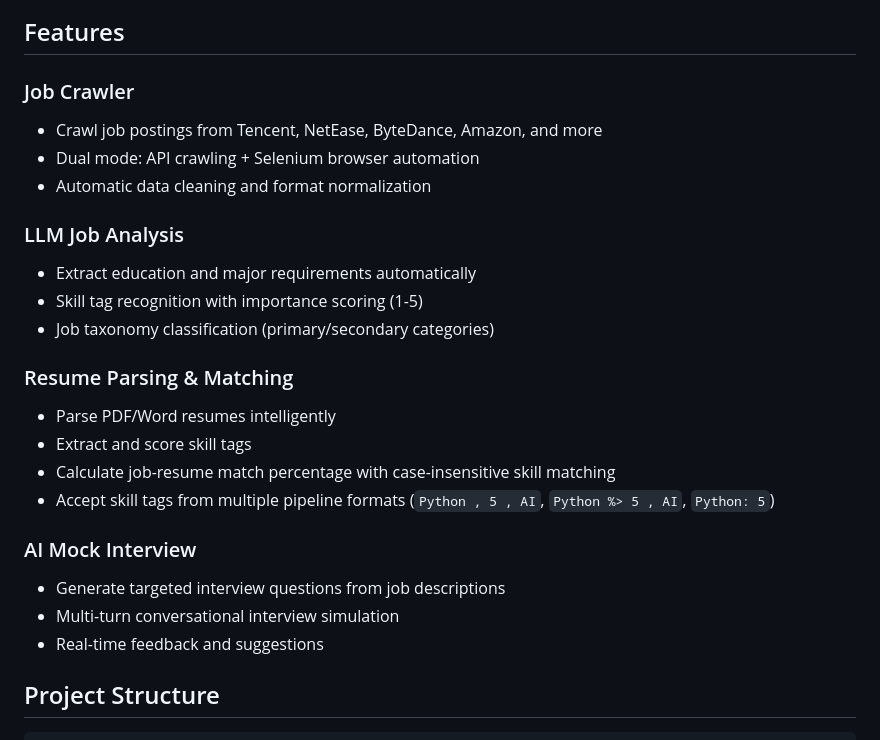
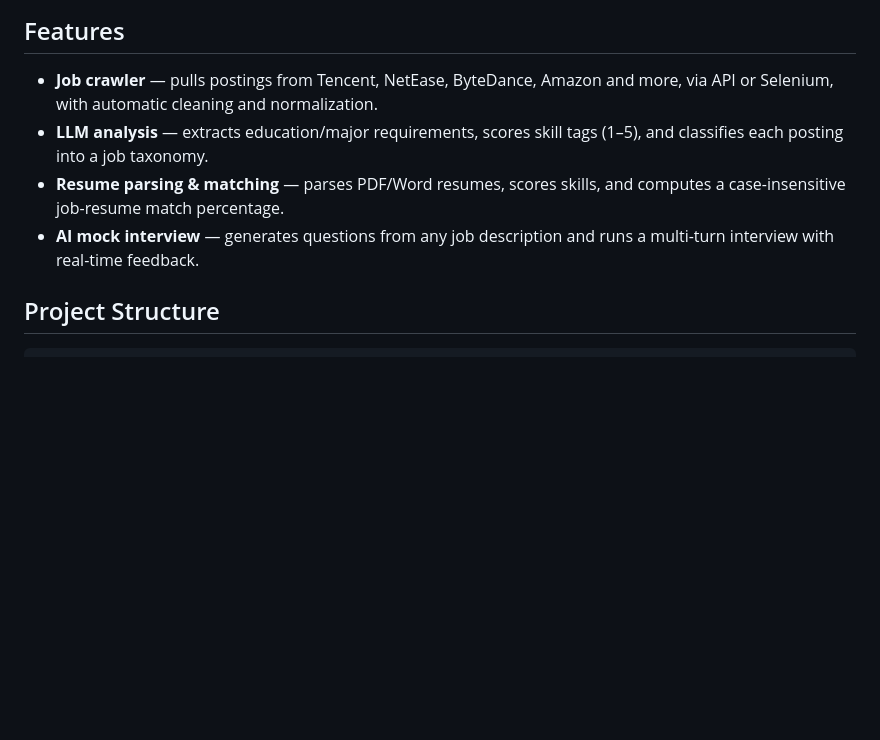
Before and after one commit to he-yufeng/FindJobs-Agent, a Markdown page: README.md, the part around one of its changes. Rendered like a GitHub page; blank space fills up the shorter version.

```diff
--- a/README.md
+++ b/README.md
@@ -28,26 +24,10 @@ Four pieces wired into one flow: a crawler pulls postings from company career si
 
 ## Features
 
-### Job Crawler
-- Crawl job postings from Tencent, NetEase, ByteDance, Amazon, and more
-- Dual mode: API crawling + Selenium browser automation
-- Automatic data cleaning and format normalization
-
-### LLM Job Analysis
-- Extract education and major requirements automatically
-- Skill tag recognition with importance scoring (1-5)
-- Job taxonomy classification (primary/secondary categories)
-
-### Resume Parsing & Matching
-- Parse PDF/Word resumes intelligently
-- Extract and score skill tags
-- Calculate job-resume match percentage with case-insensitive skill matching
-- Accept skill tags from multiple pipeline formats (`Python , 5 , AI`, `Python %> 5 , AI`, `Python: 5`)
-
-### AI Mock Interview
-- Generate targeted interview questions from job descriptions
-- Multi-turn conversational interview simulation
-- Real-time feedback and suggestions
+- **Job crawler** — pulls postings from Tencent, NetEase, ByteDance, Amazon and more, via API or Selenium, with automatic cleaning and normalization.
+- **LLM analysis** — extracts education/major requirements, scores skill tags (1–5), and classifies each posting into a job taxonomy.
+- **Resume parsing & matching** — parses PDF/Word resumes, scores skills, and computes a case-insensitive job-resume match percentage.
+- **AI mock interview** — generates questions from any job description and runs a multi-turn interview with real-time feedback.
 
 ## Project Structure
 
```
Also changed, not shown: other parts of README.md (+4 -47 lines), README_CN.md (+8 -67 lines).
